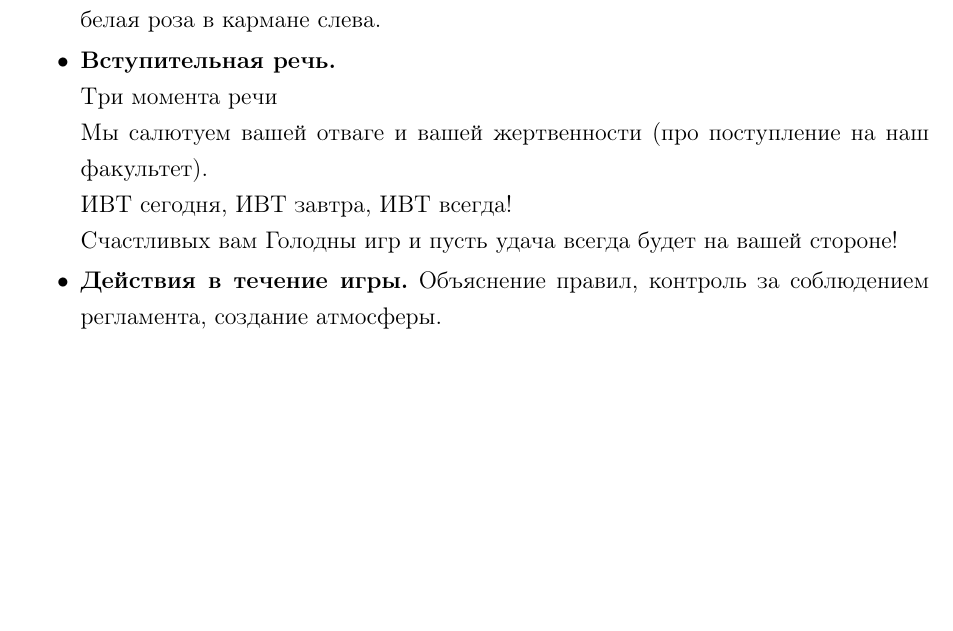
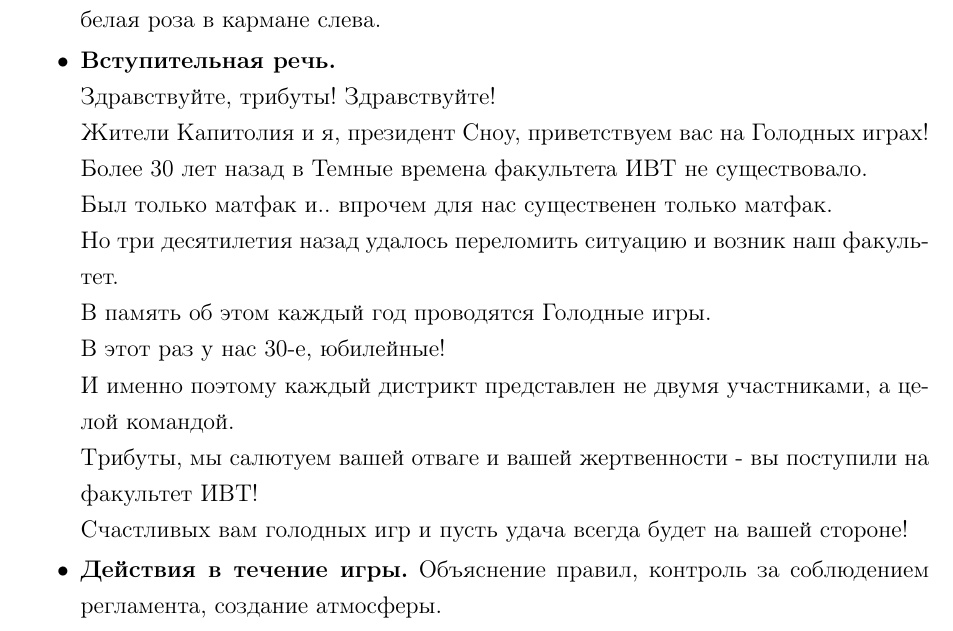
Before and after one commit to Chester94/Dedication2016, a LaTeX document (roles/CoriolanusSnow/CoriolanusSnowStandalone.tex, which reads roles/CoriolanusSnow/CoriolanusSnowData.tex): part of the page, cut so that both start at the same text, the shorter picture padded with empty space. Compiled offline with pdfLaTeX.

Commit message:
Добавлена вступительная речь Сноу

```diff
--- a/roles/CoriolanusSnow/CoriolanusSnowData.tex
+++ b/roles/CoriolanusSnow/CoriolanusSnowData.tex
@@ -4,10 +4,16 @@
 \item \textbf{Внешний вид.} Темный классический костюм, френч, классические ботинки, белая роза в кармане слева.
 
 \item \textbf{Вступительная речь.}\\
-Три момента речи\\
-Мы салютуем вашей отваге и вашей жертвенности (про поступление на наш факультет).\\
-ИВТ сегодня, ИВТ завтра, ИВТ всегда!\\
-Счастливых вам Голодны игр и пусть удача всегда будет на вашей стороне!
+Здравствуйте, трибуты! Здравствуйте!\\
+Жители Капитолия и я, президент Сноу, приветствуем вас на Голодных играх!\\
+Более 30 лет назад в Темные времена факультета ИВТ не существовало.\\
+Был только матфак и.. впрочем для нас существенен только матфак.\\
+Но три десятилетия назад удалось переломить ситуацию и возник наш факультет.\\
+В память об этом каждый год проводятся Голодные игры.\\
+В этот раз у нас 30-е, юбилейные!\\
+И именно поэтому каждый дистрикт представлен не двумя участниками, а целой командой.\\
+Трибуты, мы салютуем вашей отваге и вашей жертвенности - вы поступили на факультет ИВТ!\\
+Счастливых вам голодных игр и пусть удача всегда будет на вашей стороне!
 
 \item \textbf{Действия в течение игры.} Объяснение правил, контроль за соблюдением регламента, создание атмосферы.
 \end{itemize}
```
